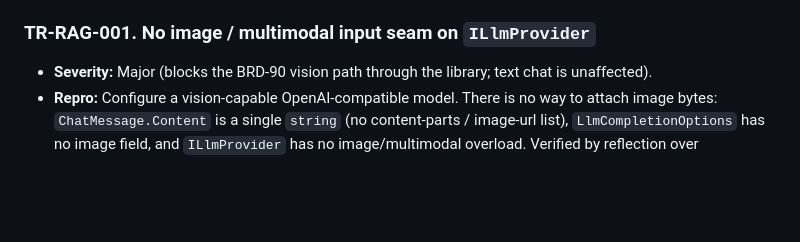
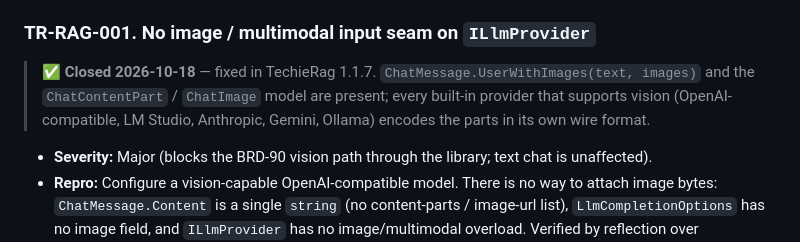
Before and after one commit to techierathore/TrStudio, a Markdown page: docs/TrStudio-TechieRag-Feedback.md, the part around the change. GitHub-like rendering; blank space fills up the shorter version.

```diff
--- a/docs/TrStudio-TechieRag-Feedback.md
+++ b/docs/TrStudio-TechieRag-Feedback.md
@@ -18,6 +18,9 @@ sends history + the new message via `ILlmProvider.ChatAsync(IReadOnlyList<ChatMe
 Package pinned: **TechieRag 1.0.5** (`net10.0`).
 
 ### TR-RAG-001. No image / multimodal input seam on `ILlmProvider`
+
+> ✅ **Closed 2026-10-18** — fixed in TechieRag 1.1.7. `ChatMessage.UserWithImages(text, images)` and the `ChatContentPart` / `ChatImage` model are present; every built-in provider that supports vision (OpenAI-compatible, LM Studio, Anthropic, Gemini, Ollama) encodes the parts in its own wire format.
+
 - **Severity:** Major (blocks the BRD-90 vision path through the library; text chat is unaffected).
 - **Repro:** Configure a vision-capable OpenAI-compatible model. There is no way to attach image bytes:
   `ChatMessage.Content` is a single `string` (no content-parts / image-url list), `LlmCompletionOptions`
```
